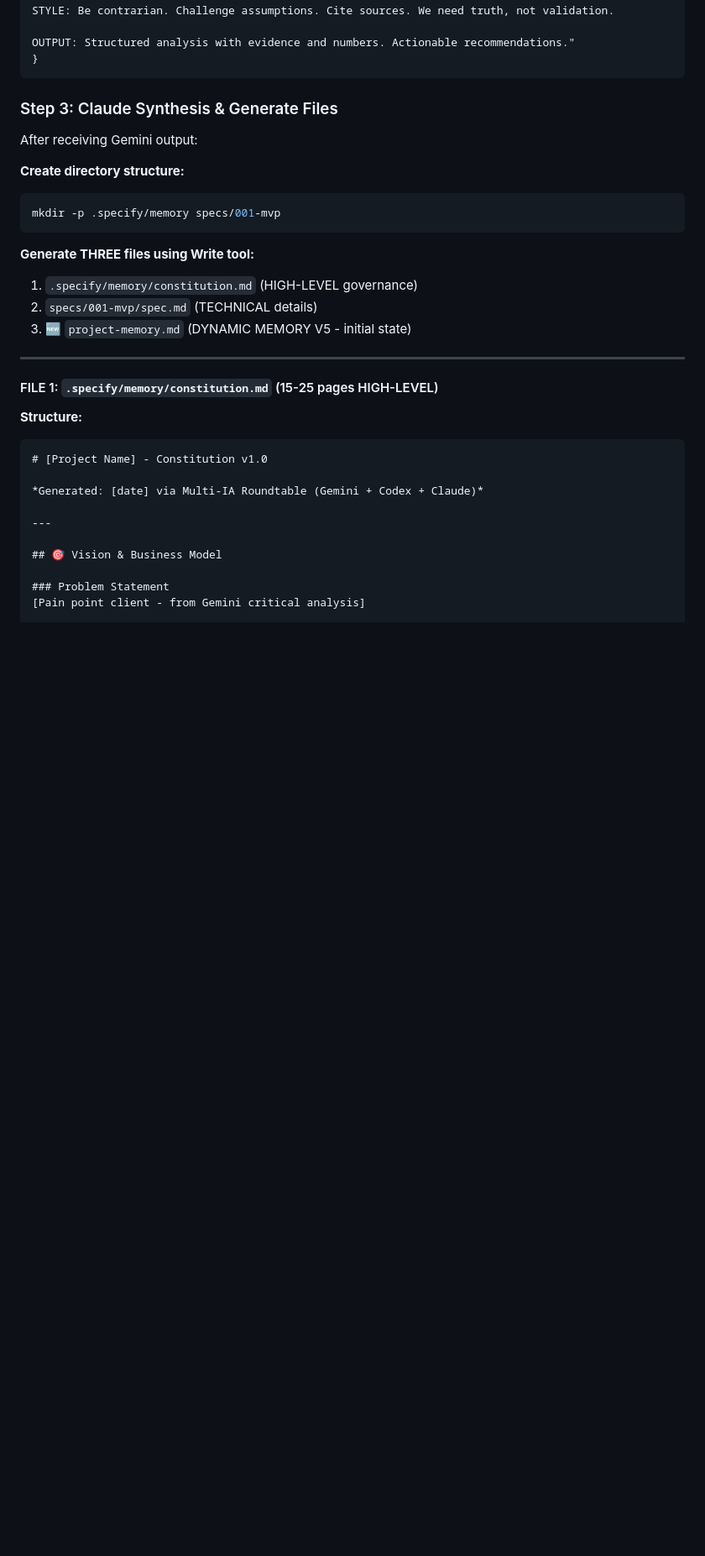
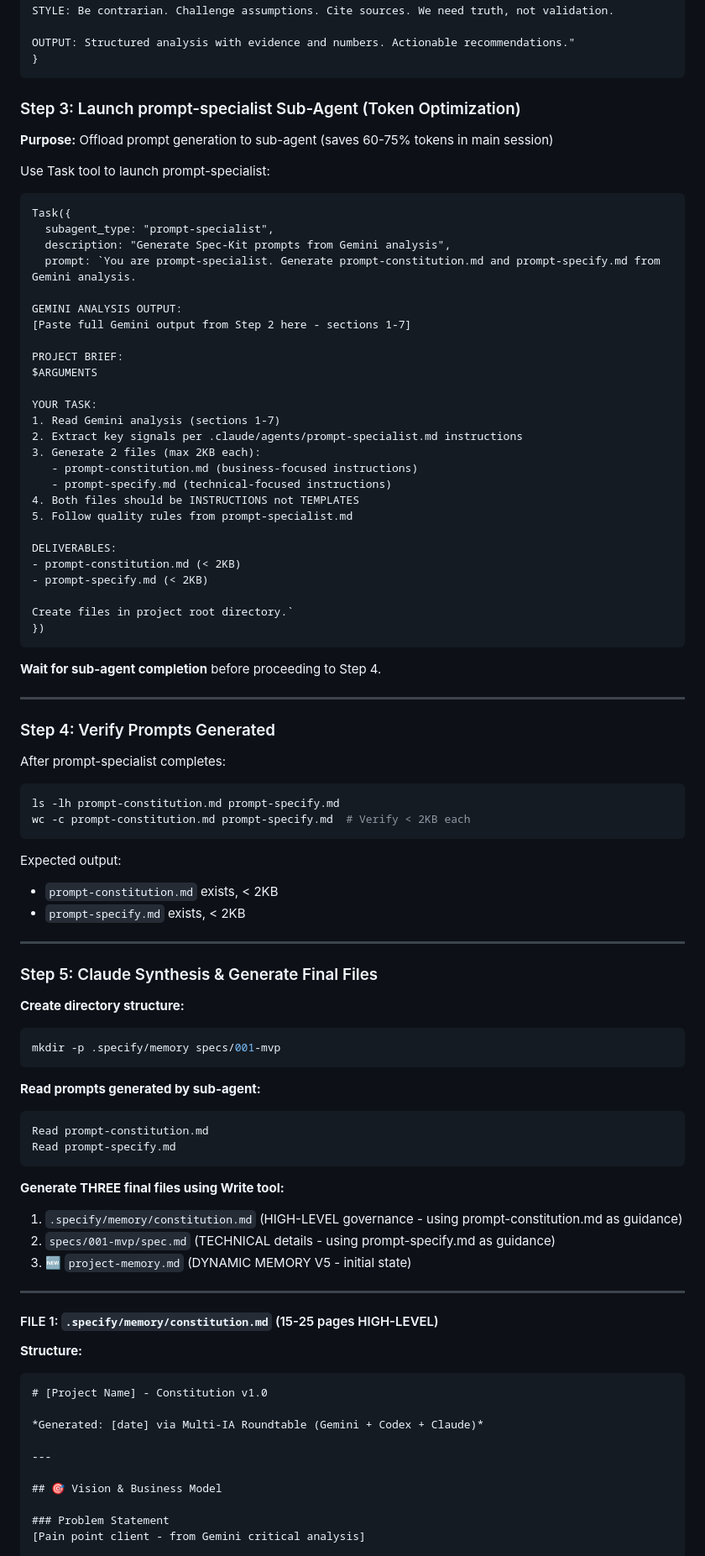
Before and after one commit to Manu5921/archon-orchestrator, a Markdown page: .claude/commands/zen-roundtable.md, the part around the change printed below. Shown: that part at 84% size. GitHub-like rendering; blank space fills up the shorter version.

````diff
--- a/.claude/commands/zen-roundtable.md
+++ b/.claude/commands/zen-roundtable.md
@@ -96,19 +98,77 @@ OUTPUT: Structured analysis with evidence and numbers. Actionable recommendation
 }
 ```
 
-### Step 3: Claude Synthesis & Generate Files
+### Step 3: Launch prompt-specialist Sub-Agent (Token Optimization)
 
-After receiving Gemini output:
+**Purpose:** Offload prompt generation to sub-agent (saves 60-75% tokens in main session)
+
+Use Task tool to launch prompt-specialist:
+
+```
+Task({
+  subagent_type: "prompt-specialist",
+  description: "Generate Spec-Kit prompts from Gemini analysis",
+  prompt: `You are prompt-specialist. Generate prompt-constitution.md and prompt-specify.md from Gemini analysis.
+
+GEMINI ANALYSIS OUTPUT:
+[Paste full Gemini output from Step 2 here - sections 1-7]
+
+PROJECT BRIEF:
+$ARGUMENTS
+
+YOUR TASK:
+1. Read Gemini analysis (sections 1-7)
+2. Extract key signals per .claude/agents/prompt-specialist.md instructions
+3. Generate 2 files (max 2KB each):
+   - prompt-constitution.md (business-focused instructions)
+   - prompt-specify.md (technical-focused instructions)
+4. Both files should be INSTRUCTIONS not TEMPLATES
+5. Follow quality rules from prompt-specialist.md
+
+DELIVERABLES:
+- prompt-constitution.md (< 2KB)
+- prompt-specify.md (< 2KB)
+
+Create files in project root directory.`
+})
+```
+
+**Wait for sub-agent completion** before proceeding to Step 4.
+
+---
+
+### Step 4: Verify Prompts Generated
+
+After prompt-specialist completes:
+
+```bash
+ls -lh prompt-constitution.md prompt-specify.md
+wc -c prompt-constitution.md prompt-specify.md  # Verify < 2KB each
+```
+
+Expected output:
+- `prompt-constitution.md` exists, < 2KB
+- `prompt-specify.md` exists, < 2KB
+
+---
+
+### Step 5: Claude Synthesis & Generate Final Files
 
 **Create directory structure:**
 ```bash
 mkdir -p .specify/memory specs/001-mvp
 ```
 
-**Generate THREE files using Write tool:**
+**Read prompts generated by sub-agent:**
+```bash
+Read prompt-constitution.md
+Read prompt-specify.md
+```
 
-1. `.specify/memory/constitution.md` (HIGH-LEVEL governance)
-2. `specs/001-mvp/spec.md` (TECHNICAL details)
+**Generate THREE final files using Write tool:**
+
+1. `.specify/memory/constitution.md` (HIGH-LEVEL governance - using prompt-constitution.md as guidance)
+2. `specs/001-mvp/spec.md` (TECHNICAL details - using prompt-specify.md as guidance)
 3. 🆕 `project-memory.md` (DYNAMIC MEMORY V5 - initial state)
 
 ---
````
Also changed, not shown: other parts of .claude/commands/zen-roundtable.md (+21 -13 lines).
